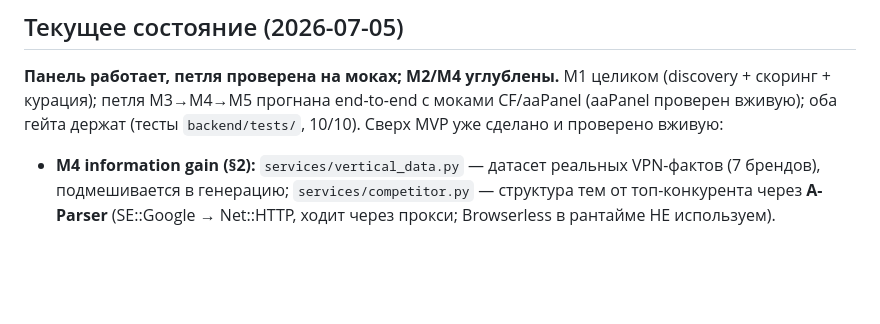
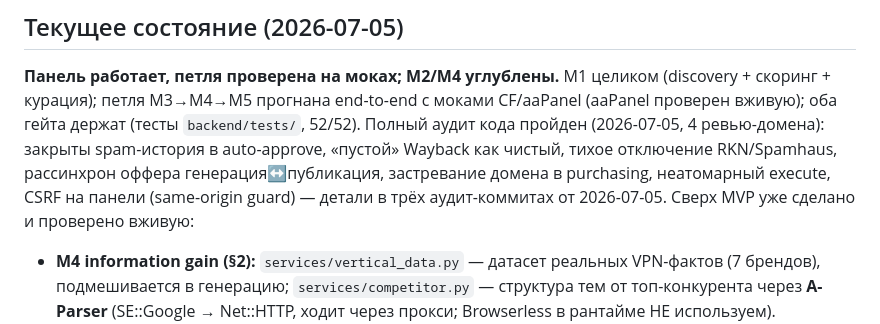
Before and after one commit to kozhan-aff/combine_machine, a Markdown page: CLAUDE.md, the part around the change. Rendered like a GitHub page; blank space fills up the shorter version.

Commit message:
docs: CLAUDE.md — состояние после полного аудита (52/52 тестов)
Co-Authored-By: Claude Opus 4.8 (1M context) <noreply@anthropic.com>

```diff
--- a/CLAUDE.md
+++ b/CLAUDE.md
@@ -50,7 +50,11 @@ Python 3.12 + FastAPI + SQLAlchemy 2.x + Pydantic v2; PostgreSQL 16; Alembic; ht
 ## Текущее состояние (2026-07-05)
 **Панель работает, петля проверена на моках; M2/M4 углублены.** M1 целиком (discovery + скоринг + курация);
 петля M3→M4→M5 прогнана end-to-end с моками CF/aaPanel (aaPanel проверен вживую); оба гейта держат
-(тесты `backend/tests/`, 10/10). Сверх MVP уже сделано и проверено вживую:
+(тесты `backend/tests/`, 52/52). Полный аудит кода пройден (2026-07-05, 4 ревью-домена):
+закрыты spam-история в auto-approve, «пустой» Wayback как чистый, тихое отключение RKN/Spamhaus,
+рассинхрон оффера генерация↔публикация, застревание домена в purchasing, неатомарный execute,
+CSRF на панели (same-origin guard) — детали в трёх аудит-коммитах от 2026-07-05. Сверх MVP
+уже сделано и проверено вживую:
 - **M4 information gain (§2):** `services/vertical_data.py` — датасет реальных VPN-фактов (7 брендов),
   подмешивается в генерацию; `services/competitor.py` — структура тем от топ-конкурента через **A-Parser**
   (SE::Google → Net::HTTP, ходит через прокси; Browserless в рантайме НЕ используем). Проверено на LiteLLM/A-Parser бокса.
```
